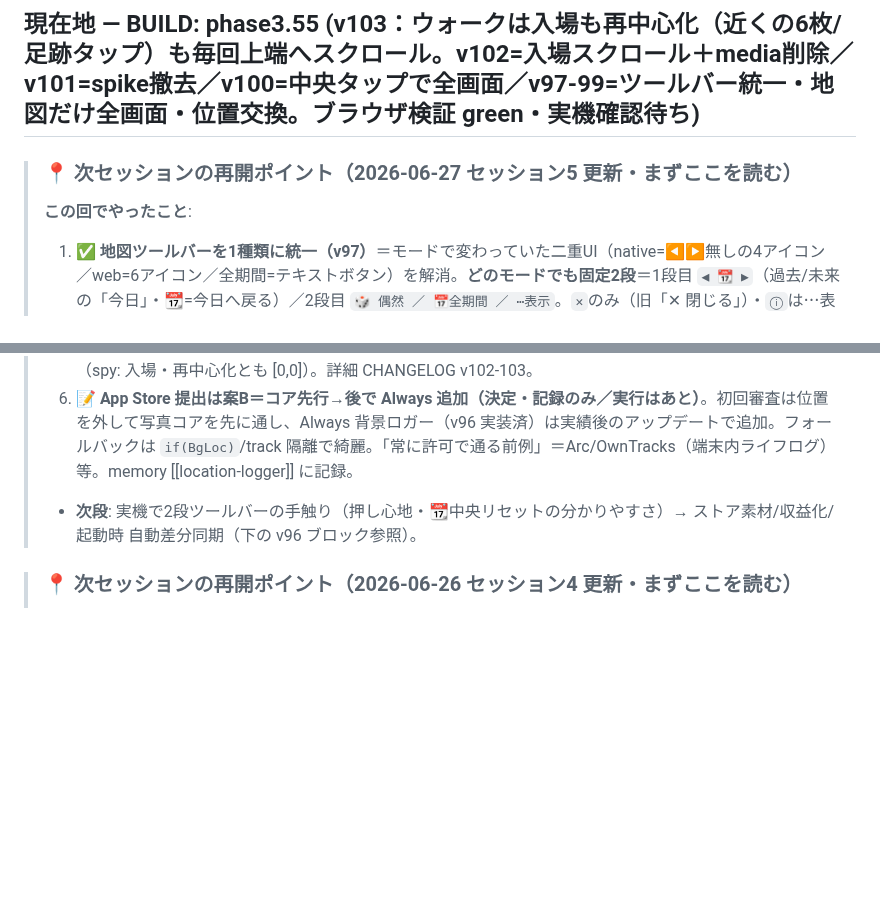
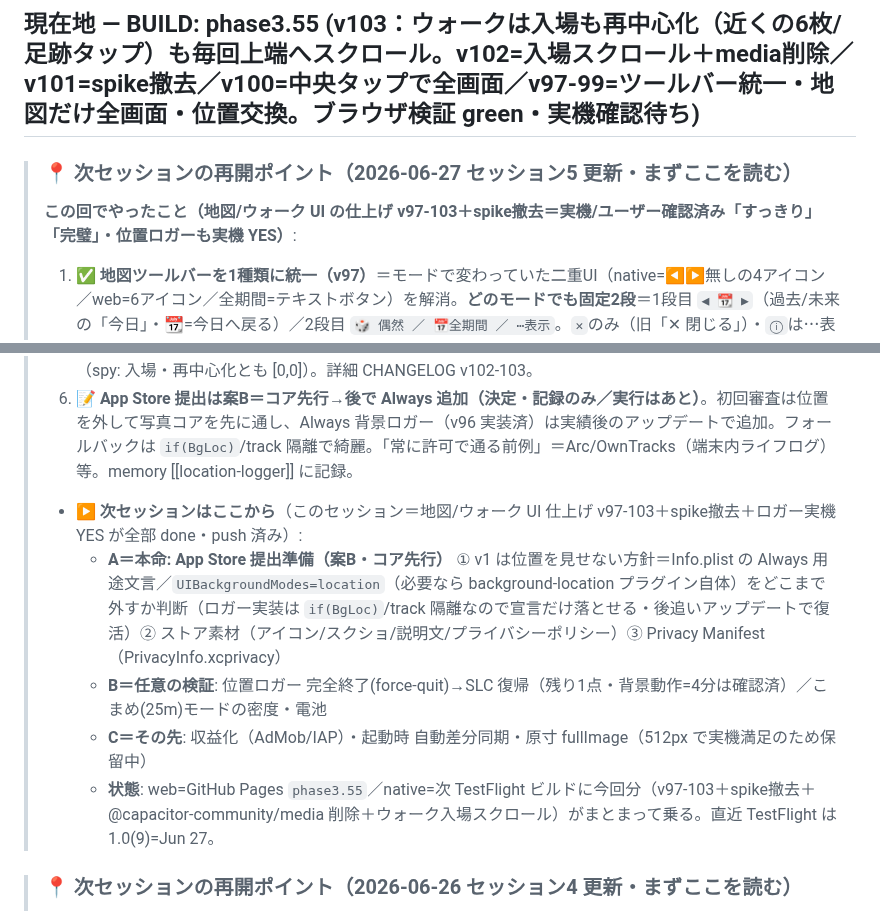
Before and after one commit to yutsutke/photo-memory-spike, a Markdown page: TODO.md, 2 parts joined by grey strips. Rendered like a GitHub page; blank space fills up the shorter version.

Commit message:
docs: セッション5 締め＝再開ポイントを整理（次は案B＝App Store 提出準備）
- この回の成果（v97-103 地図/ウォーク UI 仕上げ＋spike撤去＋ロガー実機YES）を確認済みとして整理
- 「▶ 次セッションはここから」に A=提出準備(案B) / B=任意検証(force-quit等) / C=収益化等 を明記

Co-Authored-By: Claude Opus 4.8 <noreply@anthropic.com>

```diff
--- a/TODO.md
+++ b/TODO.md
@@ -17,14 +17,18 @@
 
 > ### 📍 次セッションの再開ポイント（2026-06-27 セッション5 更新・まずここを読む）
 >
-> **この回でやったこと**:
+> **この回でやったこと（地図/ウォーク UI の仕上げ v97-103＋spike撤去＝実機/ユーザー確認済み「すっきり」「完璧」・位置ロガーも実機 YES）**:
 > 1. ✅ **地図ツールバーを1種類に統一（v97）**＝モードで変わっていた二重UI（native=◀▶無しの4アイコン／web=6アイコン／全期間=テキストボタン）を解消。**どのモードでも固定2段**＝1段目 `◀ 📆 ▶`（過去/未来の「今日」・📆=今日へ戻る）／2段目 `🎲 偶然 ／ 📅全期間 ／ ⋯表示`。`✕`のみ（旧「✕ 閉じる」）・`ⓘ`は⋯表示メニューへ統合・`↩︎全部を見る`は廃止（📅全期間が吸収）。🎲偶然(核①)と📆今日リセットの置き場所は **AskUserQuestion でユーザー確認**（2段目に残す／◀📆▶中央）。CSS は `.map-ctrlbar{width:max-content}` で2段とも1行（折り返すと pop と重なる罠を回避）。**ブラウザ geometry 検証 green**（5モード全てボタン不消失・pop非重なり mobile/desktop・⋯→ⓘで凡例）。**実機確認待ち**（GitHub Pages / TestFlight）。詳細 CHANGELOG v97。
 > 2. ✅ **「地図だけ全画面（没入表示）」を追加・整え（v98→v99）**＝ユーザー要望「地図と動線と写真だけ／タイムラインの出ない全画面／解除アイコン1つ」。**右上の常設 `⛶` トグル**（タップで全画面／もう一度で解除）で、ツールバー/タイムライン/ズーム/✕ を隠し地図+動線+写真だけに（attribution はライセンス上 残す）。desktop は `#mapEl` を 320px→0 に広げ `invalidateSize`。overlay の `.immersive` クラス1枚＝CSS で実装（状態集約）。**v99 で位置交換**＝全画面が高頻度なので ⛶ を右上常設に昇格、set-once な「地図の種類(ダーク/地理院)」は Leaflet layers コントロールを撤去して ⋯表示メニューへ（chip・localStorage 保存）。ブラウザ検証 green（トグルON/OFF・各 chrome 開閉・地図種類 chip 切替・desktop で ⛶ がサイドバー非重なり/没入 right:10）。詳細 CHANGELOG v98-99。
 > 3. ✅ **連想ウォーク中央の写真をタップで全画面（v100）**＝実機要望「中央（いま見ている写真）は長押しせずタップで拡大」。当初「タップ=全画面に全面変更」だったが AskUserQuestion で現状の表に落とし、**変えるのは中央写真のタップだけ**に確定（初期3枚=タップでウォーク開始／近くの6枚=タップで歩く、は不変＝核のウォーク操作は触らない）。中央カード `attachPhotoGestures` の onTap=null→`showFullImage` の1点。ブラウザ検証 green（テスト写真注入→中央タップで full-overlay 表示・地図ボタンは誤爆なし）。詳細 CHANGELOG v100。
 > 4. ✅ **spike 撤去（v101）**＝🧪「写真スパイク」診断パネル（`#spk-*`・写真全件アクセス A/B 実機計測の自己診断・v92-93）を本体から削除。B は v94 で本体統合済み＝役目終了。block 全体（HTMLコメント＋`<style>`＋`<script>` IIFE・約227行）を末尾から除去、main app の `</script>` が直接 `</body>` に。ブラウザ検証 green（#spk-fab/#spk-overlay 消滅・boot 正常・コンソールエラー0・inline script 2→1）。**✅ `@capacitor-community/media`（A テスト専用・未使用化）を v102 で削除**（deps は @capacitor/core・ios＋自前 photo-library・background-location の4つに・cap sync は CI）。
 > 5. ✅ **ウォークは毎回上端へスクロール（v102→v103・不具合修正）**＝実機「初期3枚タップ→ウォークに来ると6枚グリッドにスクロールされている／入場時は画面トップを見せて」。原因＝スクロール制御コードが無く `render()` が #main を入れ替えても window が旧スクロール位置を保持。修正＝`showExplore` で `enteringWalk=(state!=='explore')` を取り render() 後 `if(enteringWalk) window.scrollTo(0,0)`＝**毎回上端へ（入場・近くの6枚タップ・足跡タップすべて）＝歩いた先の中央写真を先頭に**（v102 は入場のみ→v103 で再中心化も統一＝ユーザー要望「6枚から選んだ後の遷移も入場と同じに」）。ブラウザ検証 green（spy: 入場・再中心化とも [0,0]）。詳細 CHANGELOG v102-103。
 > 6. 📝 **App Store 提出は案B＝コア先行→後で Always 追加（決定・記録のみ／実行はあと）**。初回審査は位置を外して写真コアを先に通し、Always 背景ロガー（v96 実装済）は実績後のアップデートで追加。フォールバックは `if(BgLoc)`/track 隔離で綺麗。「常に許可で通る前例」＝Arc/OwnTracks（端末内ライフログ）等。memory [[location-logger]] に記録。
-> - **次段**: 実機で2段ツールバーの手触り（押し心地・📆中央リセットの分かりやすさ）→ ストア素材/収益化/起動時 自動差分同期（下の v96 ブロック参照）。
+> - **▶ 次セッションはここから**（このセッション＝地図/ウォーク UI 仕上げ v97-103＋spike撤去＋ロガー実機 YES が全部 done・push 済み）:
+>   - **A＝本命: App Store 提出準備（案B・コア先行）** ① v1 は位置を見せない方針＝Info.plist の Always 用途文言／`UIBackgroundModes=location`（必要なら background-location プラグイン自体）をどこまで外すか判断（ロガー実装は `if(BgLoc)`/track 隔離なので宣言だけ落とせる・後追いアップデートで復活）② ストア素材（アイコン/スクショ/説明文/プライバシーポリシー）③ Privacy Manifest（PrivacyInfo.xcprivacy）
+>   - **B＝任意の検証**: 位置ロガー 完全終了(force-quit)→SLC 復帰（残り1点・背景動作=4分は確認済）／こまめ(25m)モードの密度・電池
+>   - **C＝その先**: 収益化（AdMob/IAP）・起動時 自動差分同期・原寸 fullImage（512px で実機満足のため保留中）
+>   - **状態**: web=GitHub Pages `phase3.55`／native=次 TestFlight ビルドに今回分（v97-103＋spike撤去＋@capacitor-community/media 削除＋ウォーク入場スクロール）がまとまって乗る。直近 TestFlight は 1.0(9)=Jun 27。
 
 
 > ### 📍 次セッションの再開ポイント（2026-06-26 セッション4 更新・まずここを読む）
```
